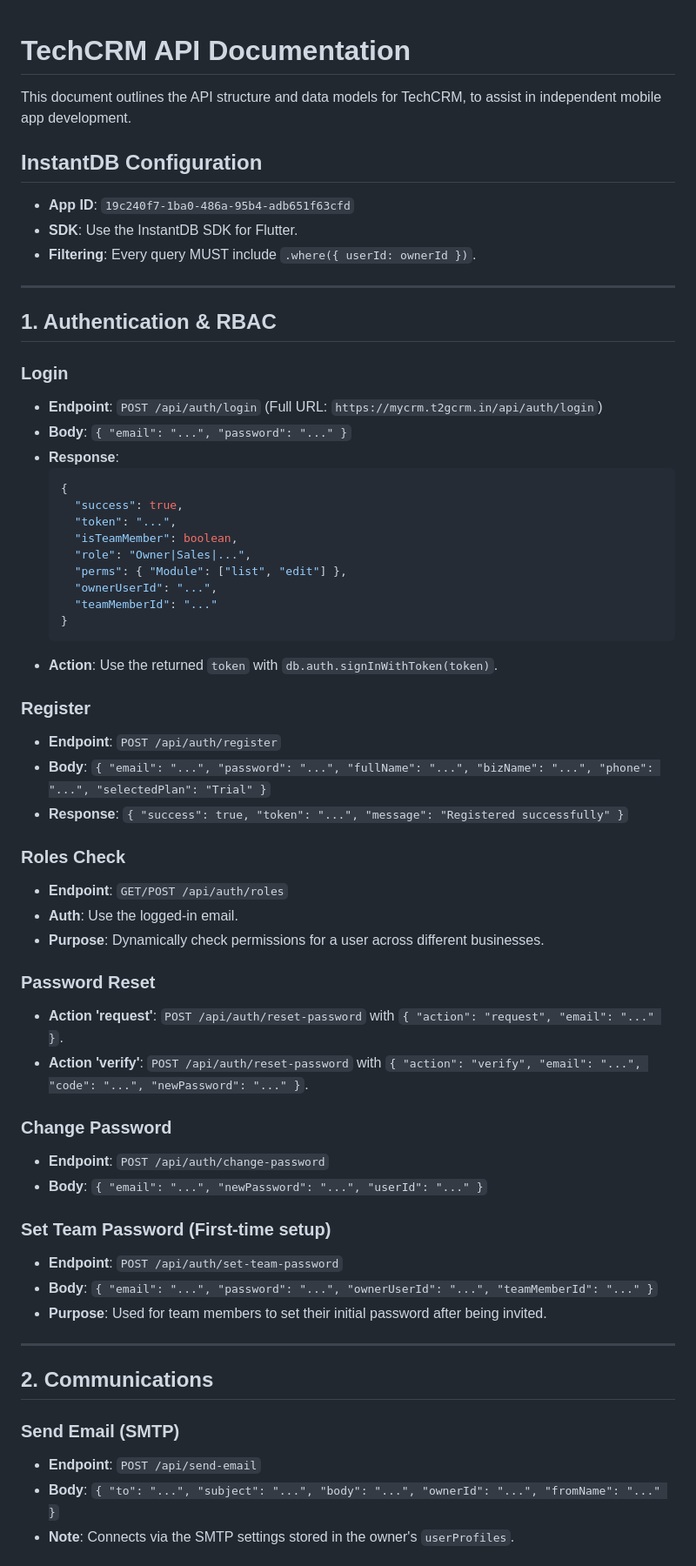
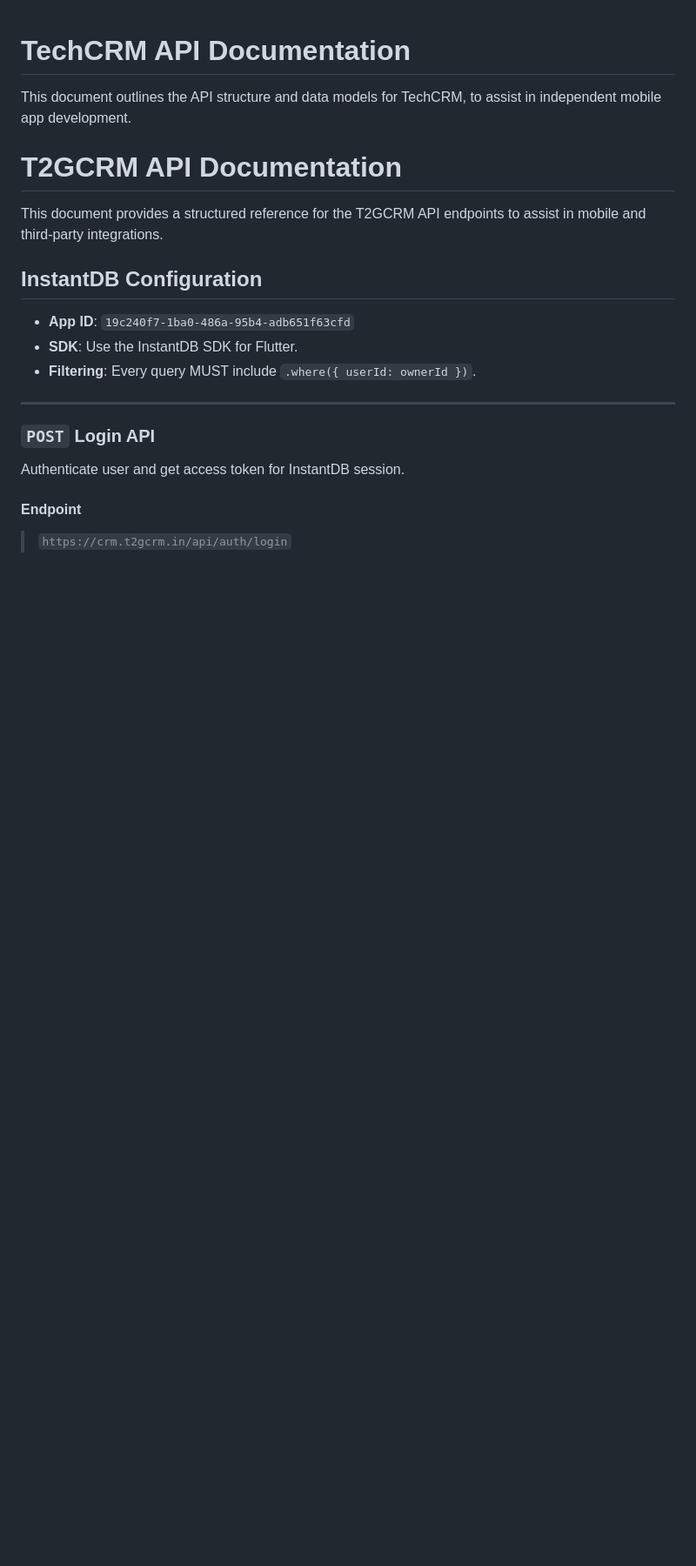
Before and after one commit to G0kulakrishnan/crm, a Markdown page: api_documentation.md, the part around one of its changes. Shown at 87% size. GitHub-like rendering; blank space fills up the shorter version.

````diff
--- a/api_documentation.md
+++ b/api_documentation.md
@@ -1,6 +1,9 @@
 # TechCRM API Documentation
 
 This document outlines the API structure and data models for TechCRM, to assist in independent mobile app development.
+# T2GCRM API Documentation
+
+This document provides a structured reference for the T2GCRM API endpoints to assist in mobile and third-party integrations.
 
 ## InstantDB Configuration
 - **App ID**: `19c240f7-1ba0-486a-95b4-adb651f63cfd`
@@ -9,54 +12,9 @@ This document outlines the API structure and data models for TechCRM, to assist
 
 ---
 
-## 1. Authentication & RBAC
+### `POST` **Login API**
+Authenticate user and get access token for InstantDB session.
 
-### Login
-- **Endpoint**: `POST /api/auth/login` (Full URL: `https://mycrm.t2gcrm.in/api/auth/login`)
-- **Body**: `{ "email": "...", "password": "..." }`
-- **Response**:
-  ```json
-  {
-    "success": true,
-    "token": "...",
-    "isTeamMember": boolean,
-    "role": "Owner|Sales|...",
-    "perms": { "Module": ["list", "edit"] },
-    "ownerUserId": "...",
-    "teamMemberId": "..."
-  }
-  ```
-- **Action**: Use the returned `token` with `db.auth.signInWithToken(token)`.
+#### **Endpoint**
+> `https://crm.t2gcrm.in/api/auth/login`
 
-### Register
-- **Endpoint**: `POST /api/auth/register`
-- **Body**: `{ "email": "...", "password": "...", "fullName": "...", "bizName": "...", "phone": "...", "selectedPlan": "Trial" }`
-- **Response**: `{ "success": true, "token": "...", "message": "Registered successfully" }`
-
-### Roles Check
-- **Endpoint**: `GET/POST /api/auth/roles`
-- **Auth**: Use the logged-in email.
-- **Purpose**: Dynamically check permissions for a user across different businesses.
-
-### Password Reset
-- **Action 'request'**: `POST /api/auth/reset-password` with `{ "action": "request", "email": "..." }`.
-- **Action 'verify'**: `POST /api/auth/reset-password` with `{ "action": "verify", "email": "...", "code": "...", "newPassword": "..." }`.
-
-### Change Password
-- **Endpoint**: `POST /api/auth/change-password`
-- **Body**: `{ "email": "...", "newPassword": "...", "userId": "..." }`
-
-### Set Team Password (First-time setup)
-- **Endpoint**: `POST /api/auth/set-team-password`
-- **Body**: `{ "email": "...", "password": "...", "ownerUserId": "...", "teamMemberId": "..." }`
-- **Purpose**: Used for team members to set their initial password after being invited.
-
----
-
-## 2. Communications
-
-### Send Email (SMTP)
-- **Endpoint**: `POST /api/send-email`
-- **Body**: `{ "to": "...", "subject": "...", "body": "...", "ownerId": "...", "fromName": "..." }`
-- **Note**: Connects via the SMTP settings stored in the owner's `userProfiles`.
-
````
Also changed, not shown: other parts of api_documentation.md (+157 -74 lines).
